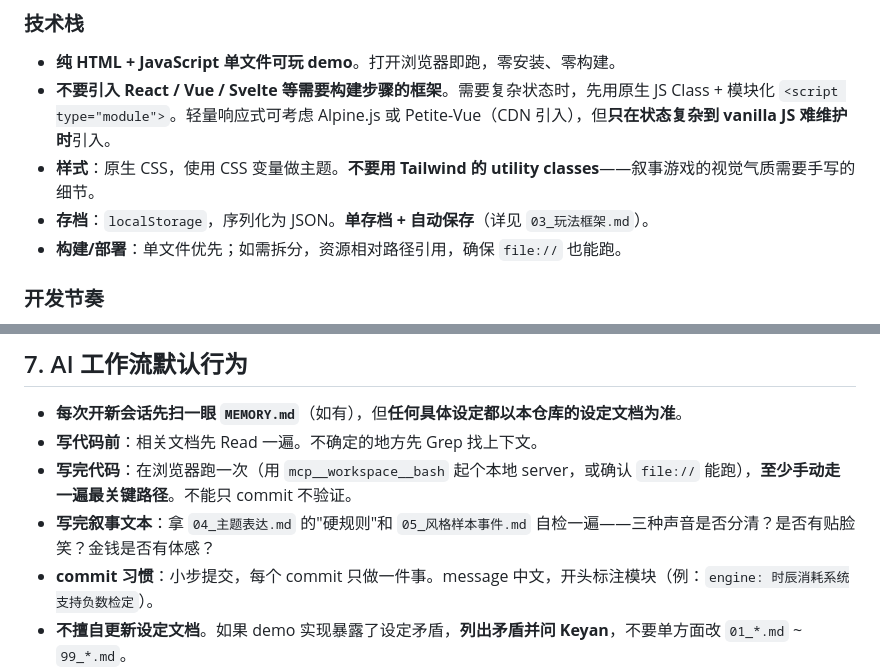
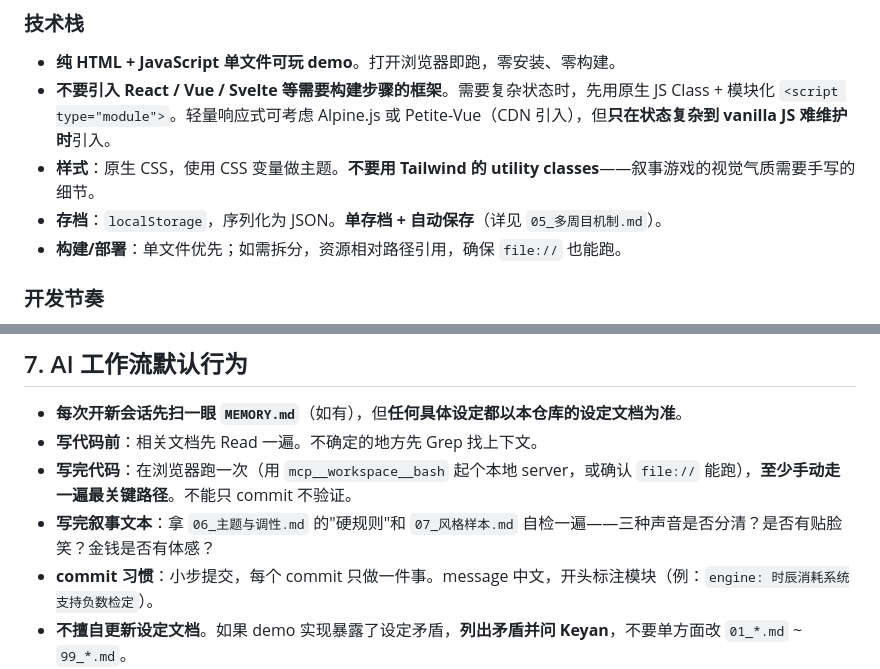
Before and after one commit to cihaobeidao/El-Doble, a Markdown page: CLAUDE.md, 2 parts joined by grey strips. GitHub-like rendering.

```diff
--- a/CLAUDE.md
+++ b/CLAUDE.md
@@ -22,7 +22,7 @@
 - **纯 HTML + JavaScript 单文件可玩 demo**。打开浏览器即跑，零安装、零构建。
 - **不要引入 React / Vue / Svelte 等需要构建步骤的框架**。需要复杂状态时，先用原生 JS Class + 模块化 `<script type="module">`。轻量响应式可考虑 Alpine.js 或 Petite-Vue（CDN 引入），但**只在状态复杂到 vanilla JS 难维护时**引入。
 - **样式**：原生 CSS，使用 CSS 变量做主题。**不要用 Tailwind 的 utility classes**——叙事游戏的视觉气质需要手写的细节。
-- **存档**：`localStorage`，序列化为 JSON。**单存档 + 自动保存**（详见 `03_玩法框架.md`）。
+- **存档**：`localStorage`，序列化为 JSON。**单存档 + 自动保存**（详见 `05_多周目机制.md`）。
 - **构建/部署**：单文件优先；如需拆分，资源相对路径引用，确保 `file://` 也能跑。
 
 ### 开发节奏
@@ -118,7 +121,7 @@
 - **每次开新会话先扫一眼 `MEMORY.md`**（如有），但**任何具体设定都以本仓库的设定文档为准**。
 - **写代码前**：相关文档先 Read 一遍。不确定的地方先 Grep 找上下文。
 - **写完代码**：在浏览器跑一次（用 `mcp__workspace__bash` 起个本地 server，或确认 `file://` 能跑），**至少手动走一遍最关键路径**。不能只 commit 不验证。
-- **写完叙事文本**：拿 `04_主题表达.md` 的"硬规则"和 `05_风格样本事件.md` 自检一遍——三种声音是否分清？是否有贴脸笑？金钱是否有体感？
+- **写完叙事文本**：拿 `06_主题与调性.md` 的"硬规则"和 `07_风格样本.md` 自检一遍——三种声音是否分清？是否有贴脸笑？金钱是否有体感？
 - **commit 习惯**：小步提交，每个 commit 只做一件事。message 中文，开头标注模块（例：`engine: 时辰消耗系统支持负数检定`）。
 - **不擅自更新设定文档**。如果 demo 实现暴露了设定矛盾，**列出矛盾并问 Keyan**，不要单方面改 `01_*.md` ~ `99_*.md`。
 - **文档改动直接打印变更日志到聊天框**：每次改 `01_*.md` ~ `99_*.md` 或本 `CLAUDE.md`（任何设定/规则类 markdown）后，把"改了什么 / 为什么 / 影响哪些下游内容"以简明 changelog 的形式输出到对话里。**文档内部不保留 changelog / 版本历史 / 更新日期段落**——这些文档只给 Keyan 和 AI 看，可读性给 AI 的优先级高于人类读者，文件里只保留"当下生效的内容"，历史用 git log 追溯即可。
```
Also changed, not shown: other parts of CLAUDE.md (+10 -7 lines).
